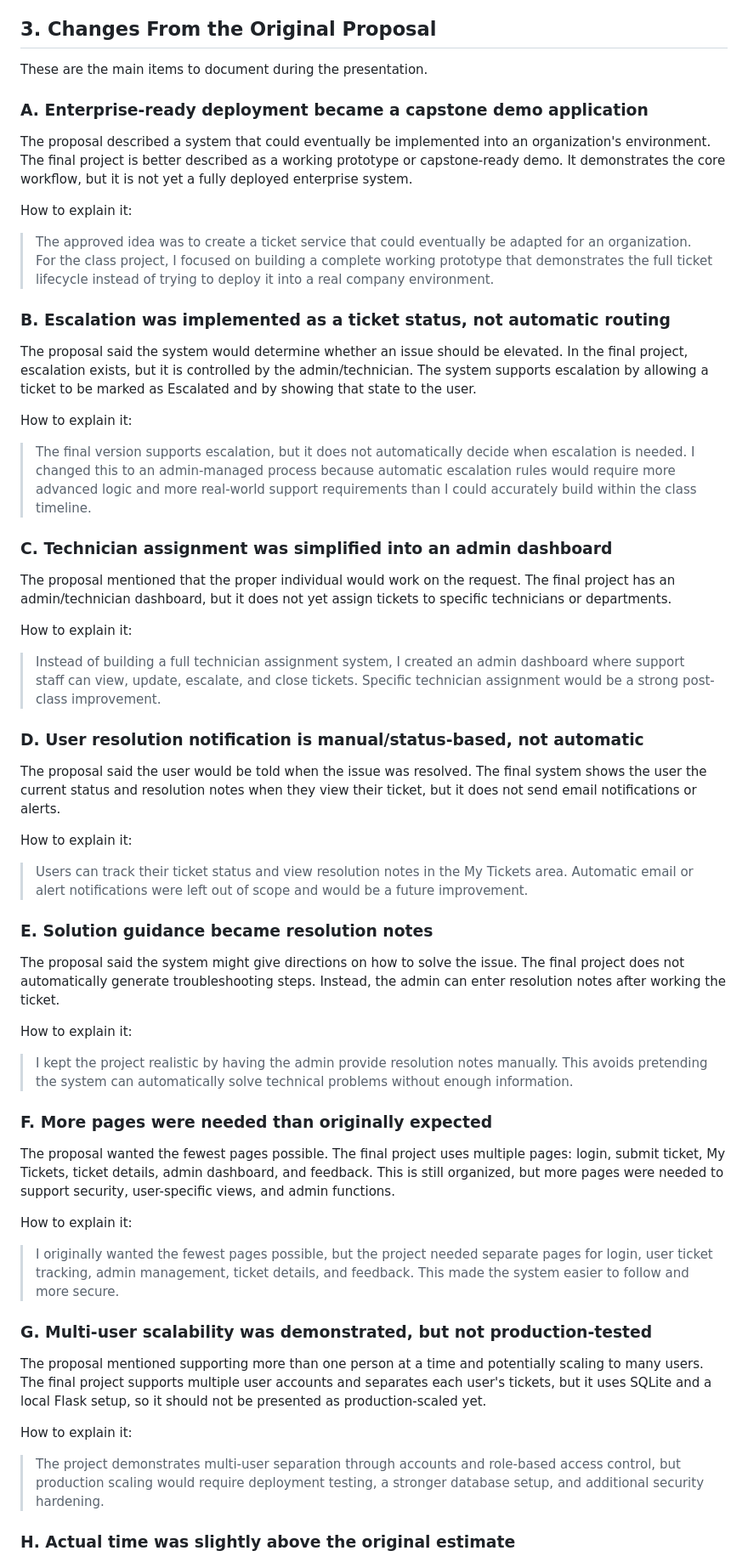
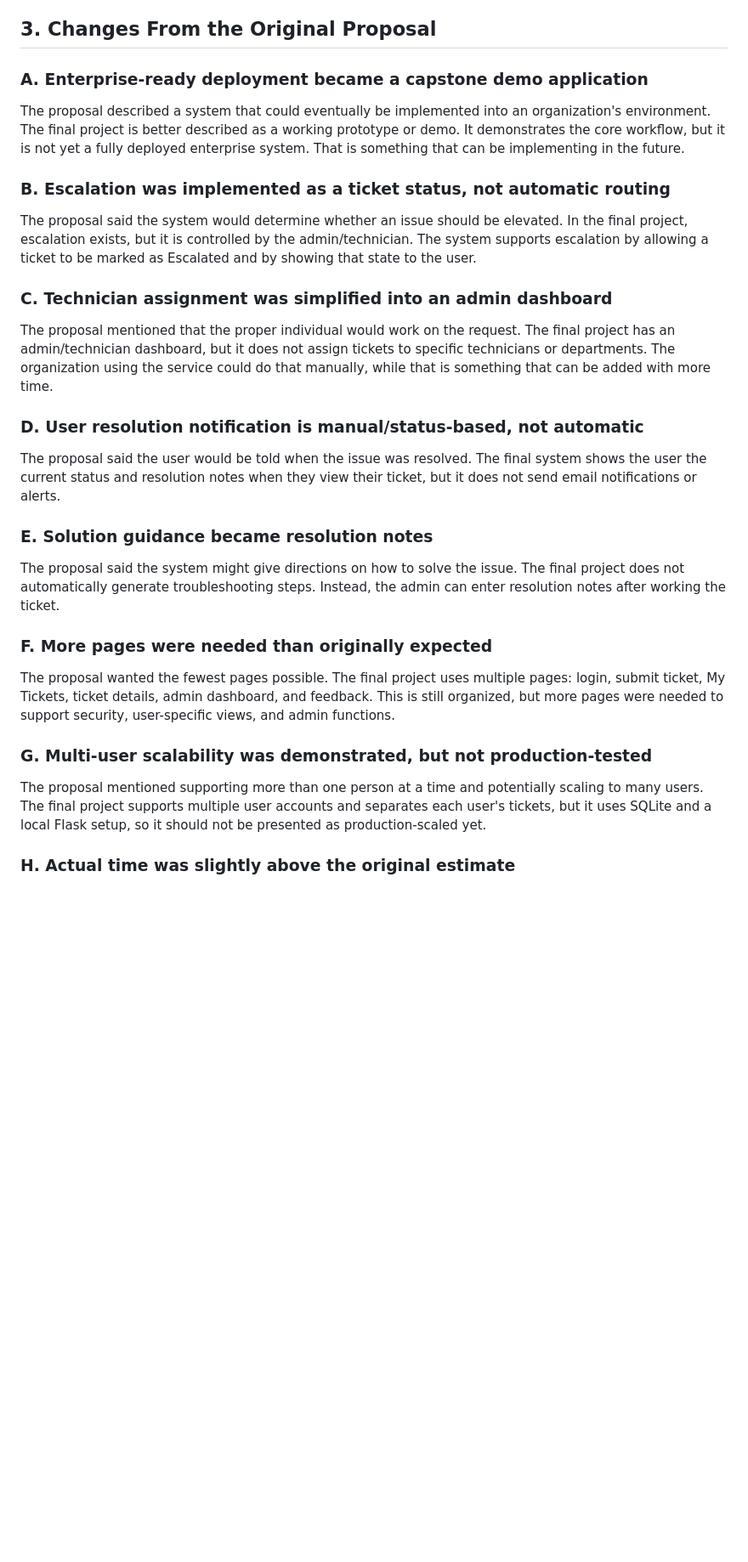
Before and after one commit to rmkuhleman/it-ticket-service-capstone, a Markdown page: docs/project-results.md, the part around one of its changes. Shown at 85% size. GitHub-like rendering; blank space fills up the shorter version.

```diff
--- a/docs/project-results.md
+++ b/docs/project-results.md
@@ -40,63 +38,33 @@ Implemented features:
 
 ## 3. Changes From the Original Proposal
 
-These are the main items to document during the presentation.
-
 ### A. Enterprise-ready deployment became a capstone demo application
 
-The proposal described a system that could eventually be implemented into an organization's environment. The final project is better described as a working prototype or capstone-ready demo. It demonstrates the core workflow, but it is not yet a fully deployed enterprise system.
-
-How to explain it:
-
-> The approved idea was to create a ticket service that could eventually be adapted for an organization. For the class project, I focused on building a complete working prototype that demonstrates the full ticket lifecycle instead of trying to deploy it into a real company environment.
+The proposal described a system that could eventually be implemented into an organization's environment. The final project is better described as a working prototype or demo. It demonstrates the core workflow, but it is not yet a fully deployed enterprise system. That is something that can be implementing in the future.
 
 ### B. Escalation was implemented as a ticket status, not automatic routing
 
 The proposal said the system would determine whether an issue should be elevated. In the final project, escalation exists, but it is controlled by the admin/technician. The system supports escalation by allowing a ticket to be marked as Escalated and by showing that state to the user.
 
-How to explain it:
-
-> The final version supports escalation, but it does not automatically decide when escalation is needed. I changed this to an admin-managed process because automatic escalation rules would require more advanced logic and more real-world support requirements than I could accurately build within the class timeline.
-
 ### C. Technician assignment was simplified into an admin dashboard
 
-The proposal mentioned that the proper individual would work on the request. The final project has an admin/technician dashboard, but it does not yet assign tickets to specific technicians or departments.
-
-How to explain it:
-
-> Instead of building a full technician assignment system, I created an admin dashboard where support staff can view, update, escalate, and close tickets. Specific technician assignment would be a strong post-class improvement.
+The proposal mentioned that the proper individual would work on the request. The final project has an admin/technician dashboard, but it does not assign tickets to specific technicians or departments. The organization using the service could do that manually, while that is something that can be added with more time.
 
 ### D. User resolution notification is manual/status-based, not automatic
 
 The proposal said the user would be told when the issue was resolved. The final system shows the user the current status and resolution notes when they view their ticket, but it does not send email notifications or alerts.
 
-How to explain it:
-
-> Users can track their ticket status and view resolution notes in the My Tickets area. Automatic email or alert notifications were left out of scope and would be a future improvement.
-
 ### E. Solution guidance became resolution notes
 
 The proposal said the system might give directions on how to solve the issue. The final project does not automatically generate troubleshooting steps. Instead, the admin can enter resolution notes after working the ticket.
-
-How to explain it:
-
-> I kept the project realistic by having the admin provide resolution notes manually. This avoids pretending the system can automatically solve technical problems without enough information.
 
 ### F. More pages were needed than originally expected
 
 The proposal wanted the fewest pages possible. The final project uses multiple pages: login, submit ticket, My Tickets, ticket details, admin dashboard, and feedback. This is still organized, but more pages were needed to support security, user-specific views, and admin functions.
 
-How to explain it:
-
-> I originally wanted the fewest pages possible, but the project needed separate pages for login, user ticket tracking, admin management, ticket details, and feedback. This made the system easier to follow and more secure.
-
 ### G. Multi-user scalability was demonstrated, but not production-tested
 
 The proposal mentioned supporting more than one person at a time and potentially scaling to many users. The final project supports multiple user accounts and separates each user's tickets, but it uses SQLite and a local Flask setup, so it should not be presented as production-scaled yet.
-
-How to explain it:
-
-> The project demonstrates multi-user separation through accounts and role-based access control, but production scaling would require deployment testing, a stronger database setup, and additional security hardening.
 
 ### H. Actual time was slightly above the original estimate
 
```
Also changed, not shown: other parts of docs/project-results.md (+3 -86 lines).
